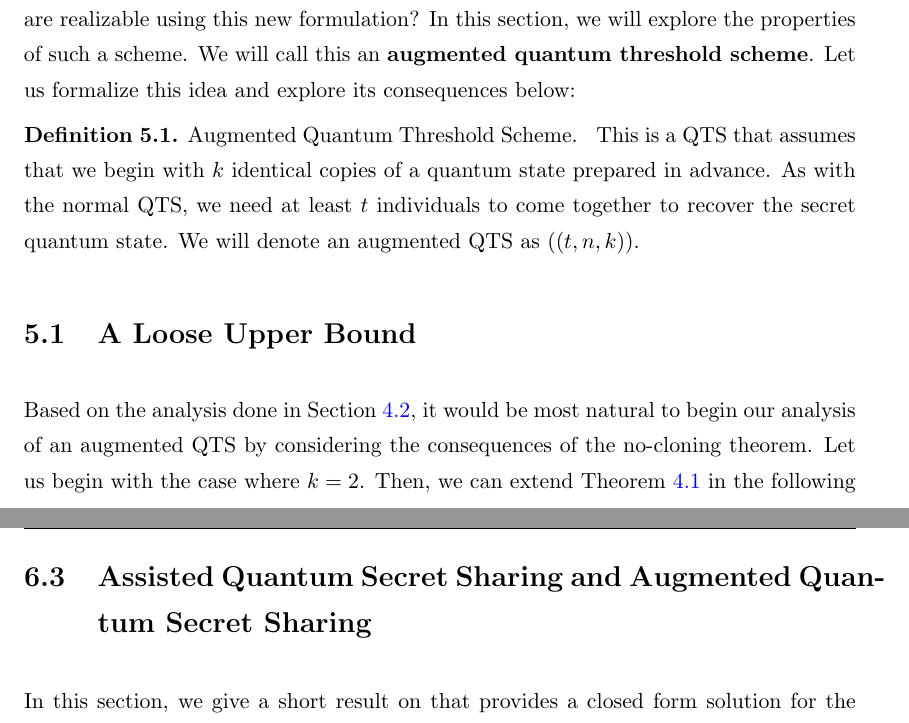
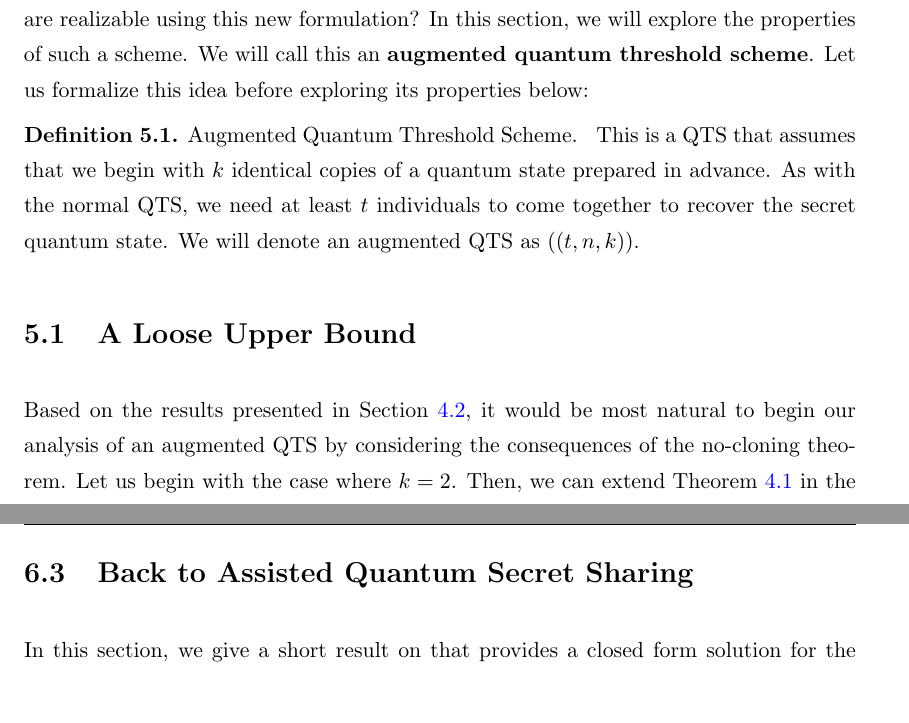
Before and after one commit to stevenwchien/My-Thesis, a LaTeX thesis (Thesis.tex, which reads Chapters/C5-Augmented.tex, Chapters/C6-GeneralResults.tex): two parts of pages 31 and 42 of 45, joined at a grey line, cut so that both start at the same text, the shorter picture padded with empty space. Compiled offline with pdfLaTeX.

Commit message:
another one

```diff
--- a/Chapters/C5-Augmented.tex
+++ b/Chapters/C5-Augmented.tex
@@ -1,7 +1,7 @@
 \chapter{An Augmented Quantum Threshold Scheme}
 \label{ch:good-stuff}
 
-In this section, we introduce our own idea to circumvent the no-cloning theorem, beginning with the following questions: What can we do if we were to start with two identical copies of a quantum state? What if we have $k$ copies? Can we create a scheme that circumvents the limitations imposed by the no-cloning theorem? If so, what schemes are realizable using this new formulation? In this section, we will explore the properties of such a scheme. We will call this an \textbf{augmented quantum threshold scheme}. Let us formalize this idea and explore its consequences below:
+In this section, we introduce our own idea to circumvent the no-cloning theorem, beginning with the following questions: What can we do if we were to start with two identical copies of a quantum state? What if we have $k$ copies? Can we create a scheme that circumvents the limitations imposed by the no-cloning theorem? If so, what schemes are realizable using this new formulation? In this section, we will explore the properties of such a scheme. We will call this an \textbf{augmented quantum threshold scheme}. Let us formalize this idea before exploring its properties below:
 
 \theoremstyle{definition}
 \begin{definition}{Augmented Quantum Threshold Scheme.}
@@ -11,7 +11,7 @@ In this section, we introduce our own idea to circumvent the no-cloning theorem,
 
 \section{A Loose Upper Bound}
 
-Based on the analysis done in \sref{section:qss}, it would be most natural to begin our analysis of an augmented QTS by considering the consequences of the no-cloning theorem. Let us begin with the case where $k=2$. Then, we can extend \thmref{thm:qss-disjoint} in the following way:
+Based on the results presented in \sref{section:qss}, it would be most natural to begin our analysis of an augmented QTS by considering the consequences of the no-cloning theorem. Let us begin with the case where $k=2$. Then, we can extend \thmref{thm:qss-disjoint} in the following way:
 
 \begin{theorem}
     \label{thm:three-authorized}
--- a/Chapters/C6-GeneralResults.tex
+++ b/Chapters/C6-GeneralResults.tex
@@ -75,7 +75,7 @@ An analysis of a cryptographic scheme would not be complete without an analysis
     Note that any scheme of the form $((r,2r-1))$ is maximal, as is any scheme of the form $((t,t))$. The authorized sets are the complements of the unauthorized sets. So, we have found a way to construct $\Gamma_{k+1}$ using only maximal access structures. Therefore, $\Gamma_{k+1}$ corresponds to a perfect secret sharing scheme, so by induction $((t,2t-2+k,k))$ is a perfect quantum threshold scheme.
 \end{proof}
 
-\section{Assisted Quantum Secret Sharing and Augmented Quantum Secret Sharing}
+\section{Back to Assisted Quantum Secret Sharing}
 \label{sec:aqss-and-aqss}
 
 In this section, we give a short result on that provides a closed form solution for the number of resident shares needed in an assisted QSS implementation of a threshold scheme. Recall the assisted quantum secret sharing scheme presented by Singh and Srikanth \cite{singh_assisted_2004}. They show that, by using a system of resident shares and player shares, they are able to realize any quantum secret sharing scheme corresponding to a monotone access structure. The number of resident shares needed is $\lambda-1$, where $\lambda$ is the minimum number of partially linked classes there are in the AS graph of the access structure $\Gamma$. The question that is left open is finding a way to compute $\lambda$. We show that our results from the previous section can provide a closed form answer to this question when the access structure corresponds to a threshold scheme.
```
Also changed, not shown: Chapters/C2-QCPrelims.tex (+2 -2 lines), Chapters/C4-SecretSharing.tex (+1 -1 lines), Chapters/C5-Augmented.tex (2 more changed lines).
